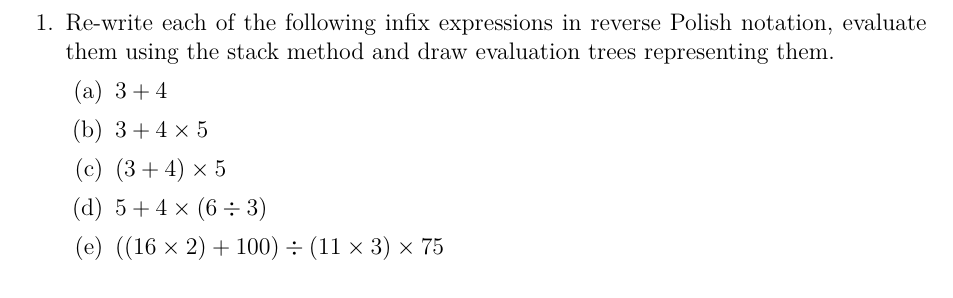
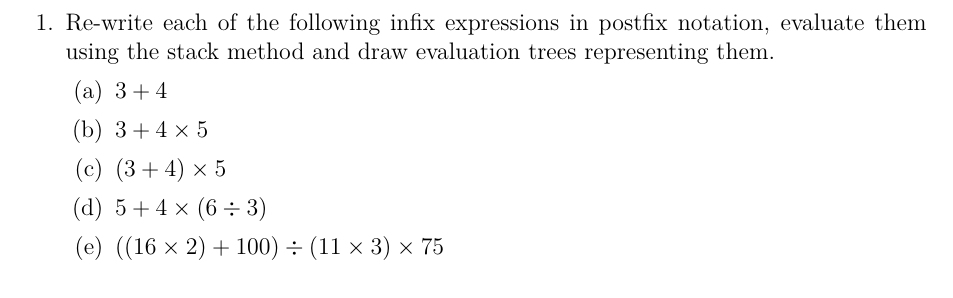
Before and after one commit to graph-theory/problems-algorithms, a LaTeX problem sheet (problems.tex): part of page 1 of 3, cut so that both start at the same text. Compiled offline with pdfLaTeX.

```diff
--- a/problems.tex
+++ b/problems.tex
@@ -93,7 +93,7 @@
 \begin{questions}
 
 \question
-  Re-write each of the following infix expressions in reverse Polish notation, evaluate them using the stack method and draw evaluation trees representing them.
+  Re-write each of the following infix expressions in postfix notation, evaluate them using the stack method and draw evaluation trees representing them.
   \begin{parts}
     \part \(3 + 4\)
     \part \(3 + 4 \times 5\)
```
Also changed, not shown: problems.pdf.
